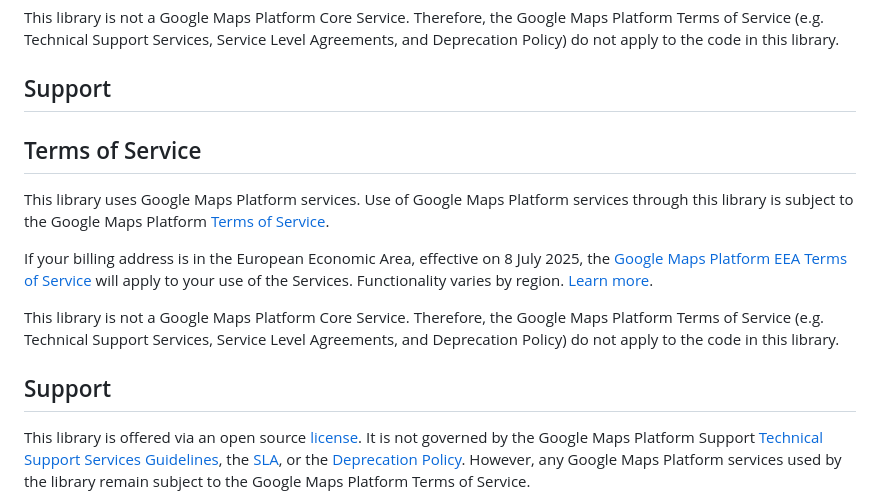
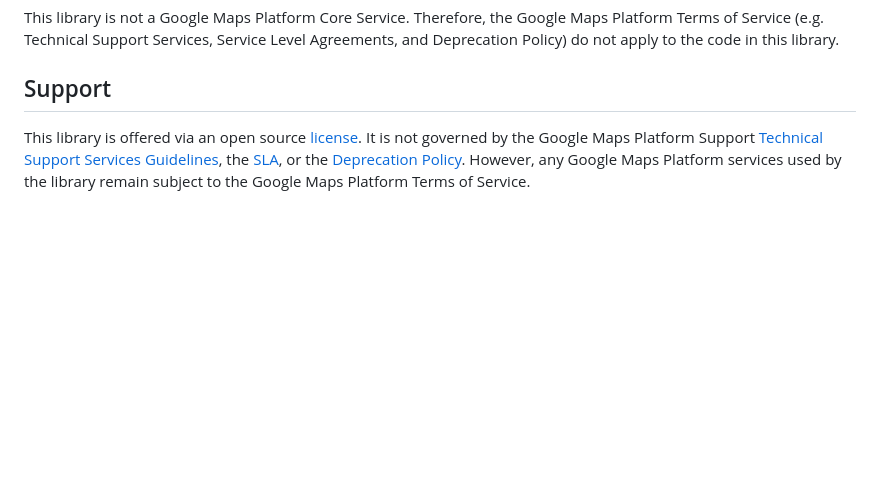
Before and after one commit to googlemaps/android-places-ktx, a Markdown page: README.md, the part around the change. GitHub-like rendering; blank space fills up the shorter version.

Commit message:
docs: Fix duplicate sections in README.md

```diff
--- a/README.md
+++ b/README.md
@@ -122,16 +122,6 @@ This library is not a Google Maps Platform Core Service. Therefore, the Google M
 
 ## Support
 
-## Terms of Service
-
-This library uses Google Maps Platform services. Use of Google Maps Platform services through this library is subject to the Google Maps Platform [Terms of Service].
-
-If your billing address is in the European Economic Area, effective on 8 July 2025, the [Google Maps Platform EEA Terms of Service](https://cloud.google.com/terms/maps-platform/eea) will apply to your use of the Services. Functionality varies by region. [Learn more](https://developers.google.com/maps/comms/eea/faq).
-
-This library is not a Google Maps Platform Core Service. Therefore, the Google Maps Platform Terms of Service (e.g. Technical Support Services, Service Level Agreements, and Deprecation Policy) do not apply to the code in this library.
-
-## Support
-
 This library is offered via an open source [license]. It is not governed by the Google Maps Platform Support [Technical Support Services Guidelines], the [SLA], or the [Deprecation Policy]. However, any Google Maps Platform services used by the library remain subject to the Google Maps Platform Terms of Service.
 
 This library adheres to [semantic versioning] to indicate when backwards-incompatible changes are introduced. Accordingly, while the library is in version 0.x, backwards-incompatible changes may be introduced at any time.
```
